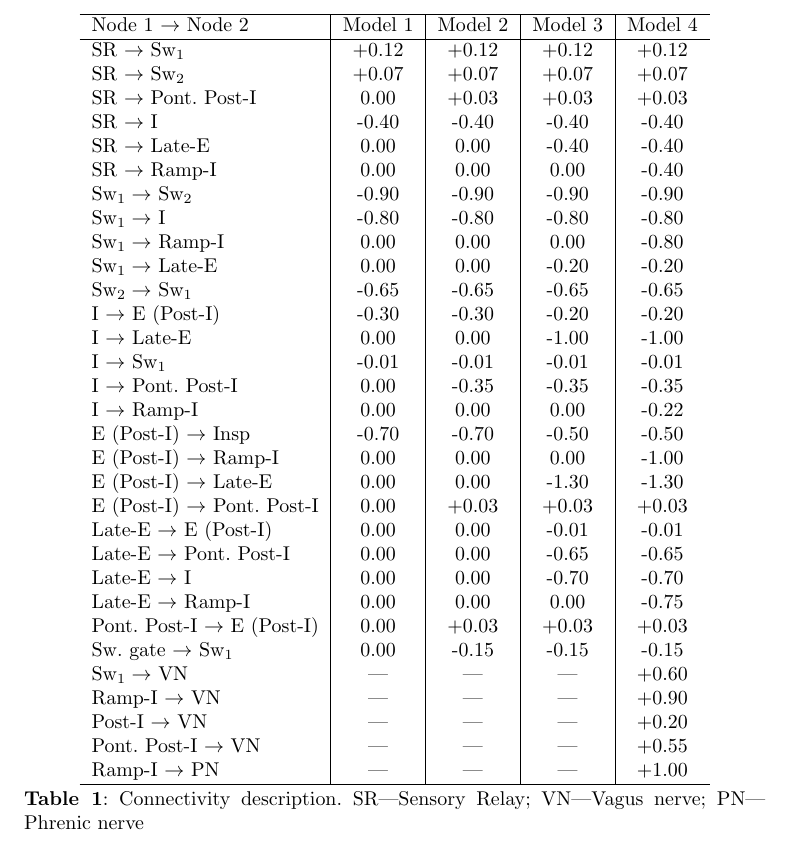
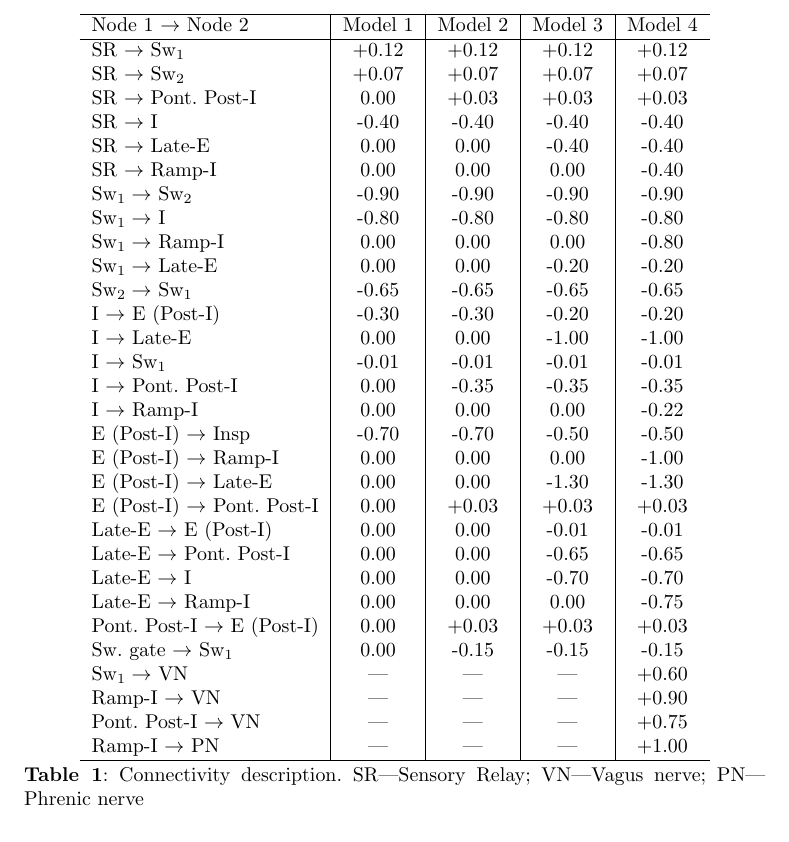
Before and after one commit to ptolmachev/SimplifiedModel_rCPG_swCPG_interaction, a LaTeX paper (paper/main.tex): part of page 17 of 37, cut so that both start at the same text. Compiled offline with pdfLaTeX.

Commit message:
Cross-check fix: VNA output weights in connectivity table match the code
The active VNA reconstruction is 0.75*Pontine-Post-I + 0.90*Ramp-I + 0.60*Sw1
(as in the Fig 4 caption); the table listed the old formula (Pont.Post-I 0.55 +
medullary Post-I 0.20). Updated the table to 0.75 and removed the Post-I->VN row.

```diff
--- a/paper/main.tex
+++ b/paper/main.tex
@@ -400,8 +400,7 @@ Pont. Post-I $\to$ E (Post-I) & 0.00 & +0.03 & +0.03 & +0.03\\
 Sw. gate $\to$ Sw$_1$ & 0.00 & -0.15 & -0.15 & -0.15\\
 Sw$_1 \to$ VN & --- & --- & --- & +0.60\\
 Ramp-I $\to$ VN & --- & --- & --- & +0.90\\
-Post-I $\to$ VN & --- & --- & --- & +0.20\\
-Pont. Post-I $\to$ VN & --- & --- & --- & +0.55\\
+Pont. Post-I $\to$ VN & --- & --- & --- & +0.75\\
 Ramp-I $\to$ PN & --- & --- & --- & +1.00\\ \hline
 \end{tabular}
 \captionof{table}{Connectivity description. SR---Sensory Relay; VN---Vagus nerve; PN---Phrenic nerve}\label{tbl: connectivity_params}
```
